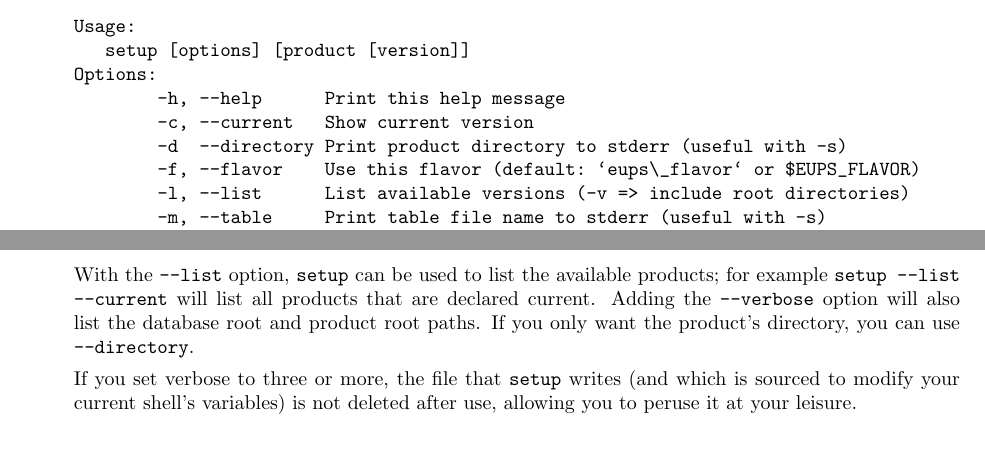
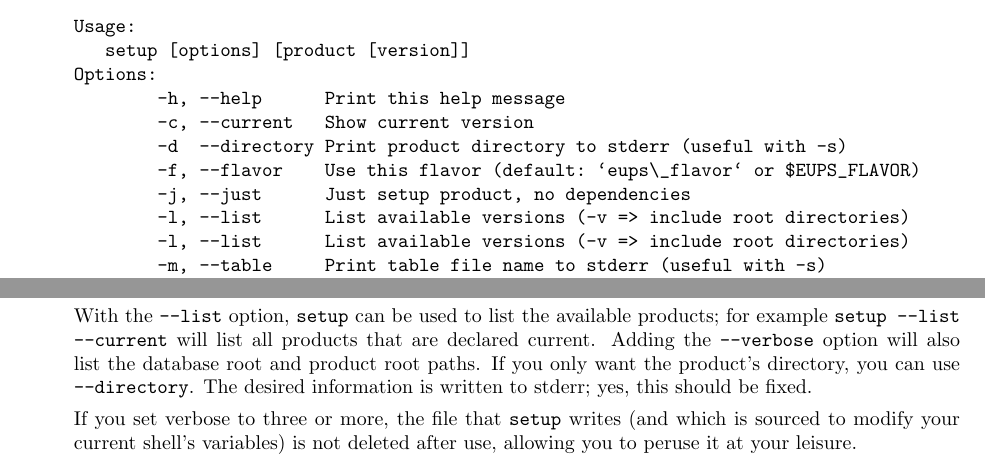
Before and after one commit to RobertLuptonTheGood/eups, a LaTeX document (doc/eups.tex): two parts of pages 8 and 9 of 12, joined at a grey line, cut so that both start at the same text, the shorter picture padded with empty space. Compiled offline with pdfLaTeX.

Commit message:
Support setup --just

```diff
--- a/doc/eups.tex
+++ b/doc/eups.tex
@@ -568,6 +568,8 @@ Options:
         -c, --current   Show current version
         -d  --directory Print product directory to stderr (useful with -s)
         -f, --flavor    Use this flavor (default: `eups\_flavor` or $EUPS_FLAVOR)
+        -j, --just      Just setup product, no dependencies
+        -l, --list      List available versions (-v => include root directories)
         -l, --list      List available versions (-v => include root directories)
         -m, --table     Print table file name to stderr (useful with -s)
         -n, --noaction  Don't actually do anything
@@ -599,7 +601,8 @@ With the \code{--list} option, \code{setup} can be used to list the available
 products; for example \code{setup --list --current} will list all products that
 are declared current. Adding the \code{--verbose} option will also
 list the database root and product root paths.  If you only want the product's
-directory, you can use \code{--directory}.
+directory, you can use \code{--directory}. The desired information is written
+to stderr; yes, this should be fixed.
 
 If you set verbose to three or more, the file that \code{setup} writes (and
 which is sourced to modify your current shell's variables) is not deleted
```
Also changed, not shown: 2 other files.
